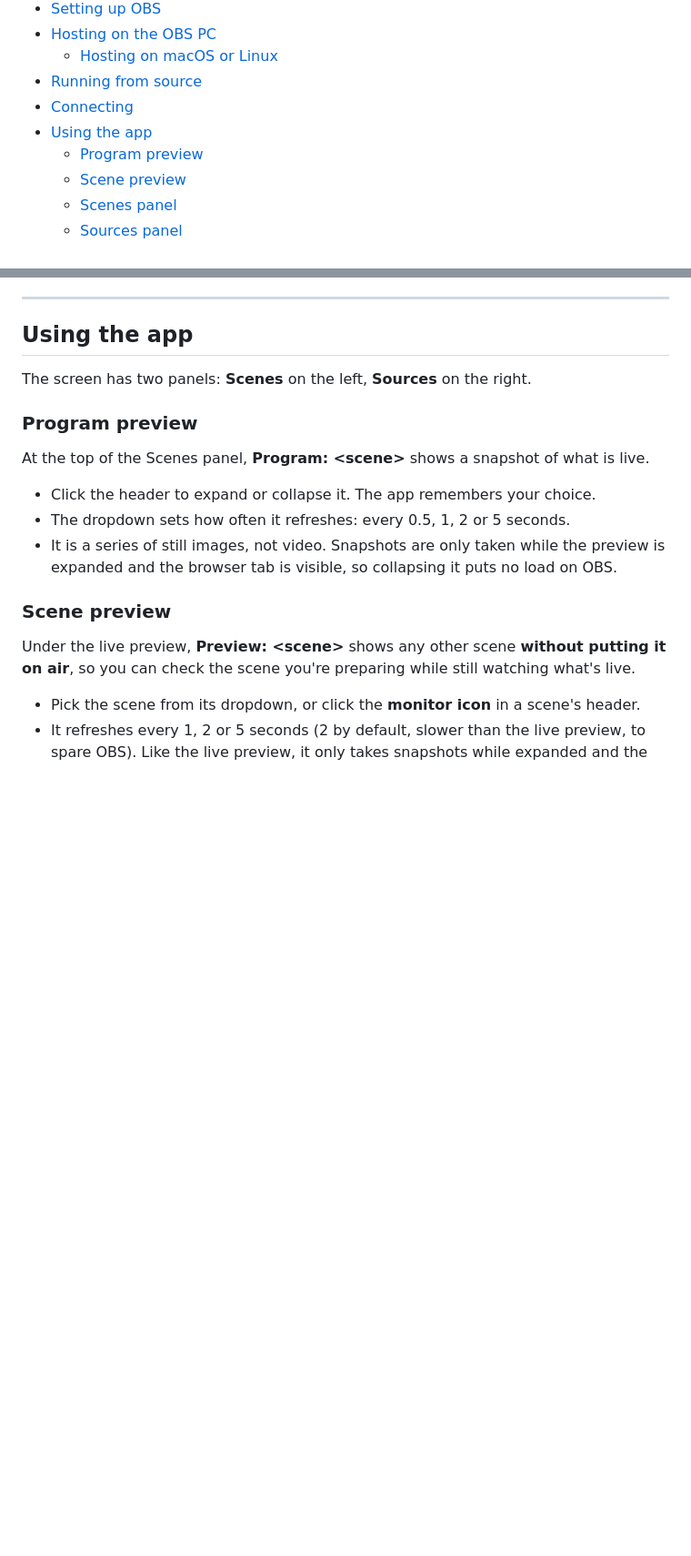
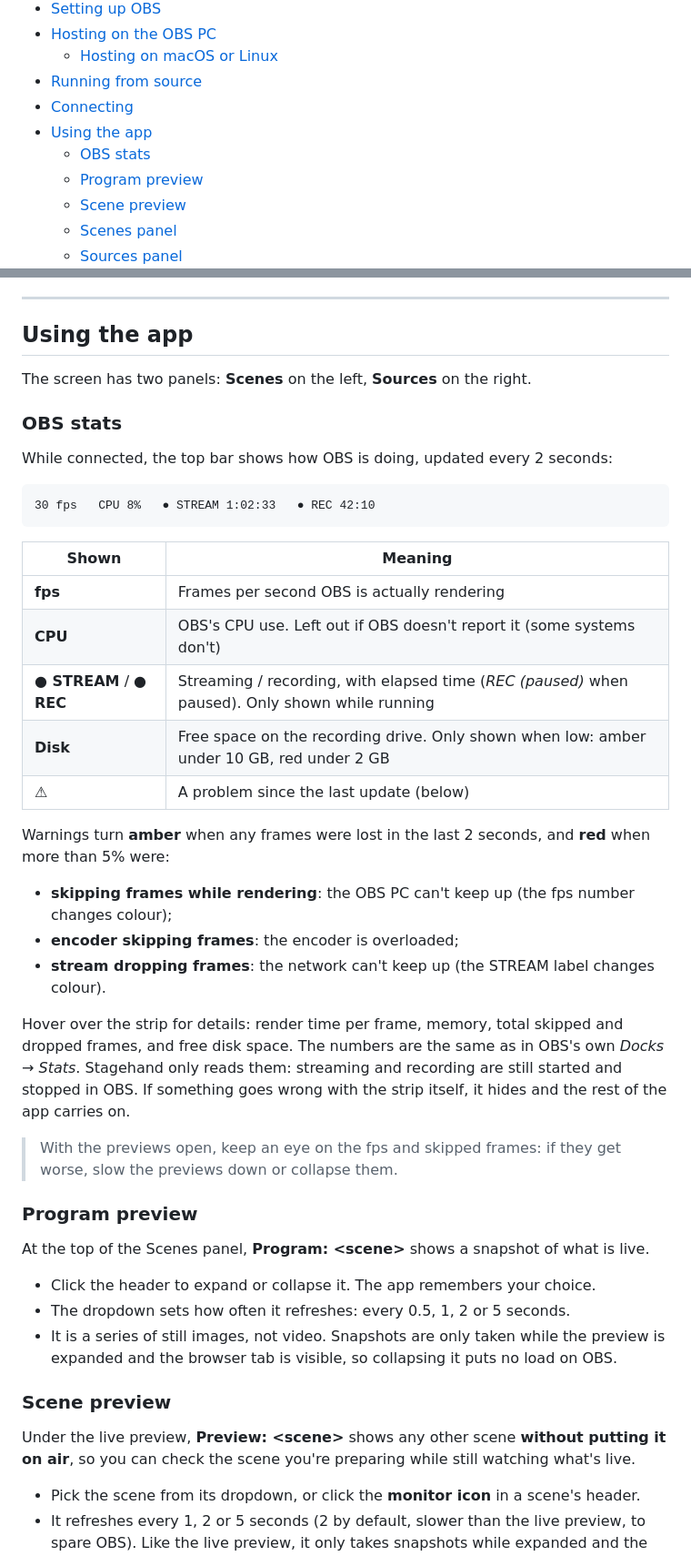
Before and after one commit to julesrodrigues11/OBSWebController, a Markdown page: README.md, 2 parts joined by grey strips. Shown at 91% size. GitHub-like rendering; blank space fills up the shorter version.

````diff
--- a/README.md
+++ b/README.md
@@ -54,6 +55,7 @@ It is **not a replacement for OBS**. More specialist work is still done in OBS i
 - [Running from source](#running-from-source)
 - [Connecting](#connecting)
 - [Using the app](#using-the-app)
+  - [OBS stats](#obs-stats)
   - [Program preview](#program-preview)
   - [Scene preview](#scene-preview)
   - [Scenes panel](#scenes-panel)
@@ -361,6 +365,37 @@ itself (after 1, 2, 5, then every 10 seconds). A wrong password is not retried.
 ## Using the app
 
 The screen has two panels: **Scenes** on the left, **Sources** on the right.
+
+### OBS stats
+
+While connected, the top bar shows how OBS is doing, updated every 2 seconds:
+
+```
+30 fps   CPU 8%   ● STREAM 1:02:33   ● REC 42:10
+```
+
+| Shown | Meaning |
+|---|---|
+| **fps** | Frames per second OBS is actually rendering |
+| **CPU** | OBS's CPU use. Left out if OBS doesn't report it (some systems don't) |
+| **● STREAM** / **● REC** | Streaming / recording, with elapsed time (*REC (paused)* when paused). Only shown while running |
+| **Disk** | Free space on the recording drive. Only shown when low: amber under 10 GB, red under 2 GB |
+| **⚠** | A problem since the last update (below) |
+
+Warnings turn **amber** when any frames were lost in the last 2 seconds, and **red** when more
+than 5% were:
+
+- **skipping frames while rendering**: the OBS PC can't keep up (the fps number changes colour);
+- **encoder skipping frames**: the encoder is overloaded;
+- **stream dropping frames**: the network can't keep up (the STREAM label changes colour).
+
+Hover over the strip for details: render time per frame, memory, total skipped and dropped
+frames, and free disk space. The numbers are the same as in OBS's own *Docks → Stats*. Stagehand
+only reads them: streaming and recording are still started and stopped in OBS.
+If something goes wrong with the strip itself, it hides and the rest of the app carries on.
+
+> With the previews open, keep an eye on the fps and skipped frames: if they get worse, slow the
+> previews down or collapse them.
 
 ### Program preview
 
````
Also changed, not shown: other parts of README.md (+5 -1 lines), CHANGELOG.md (+3 -0 lines), docs/manual-test-checklist.md (+8 -0 lines), docs/images/main.png, 9 other files.
